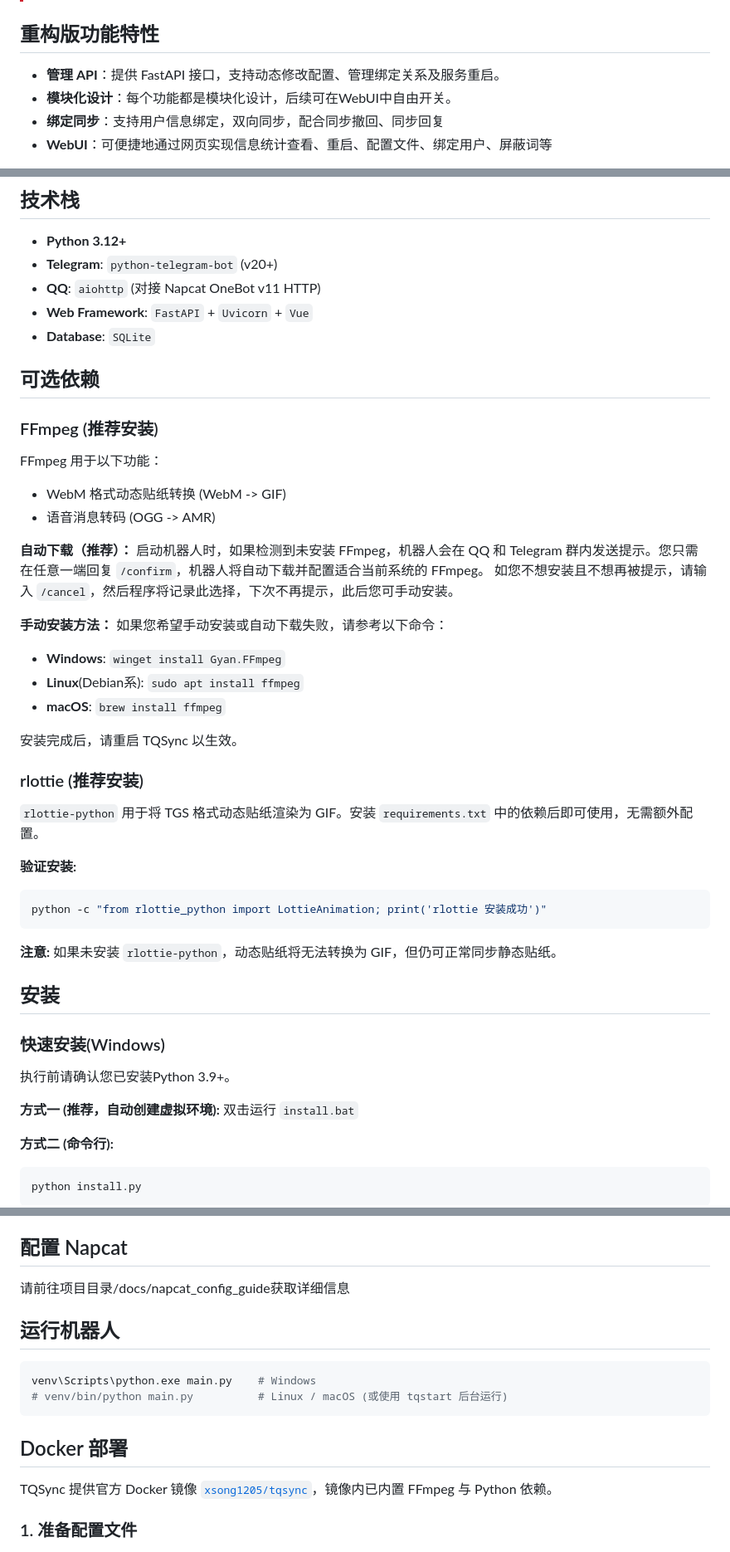
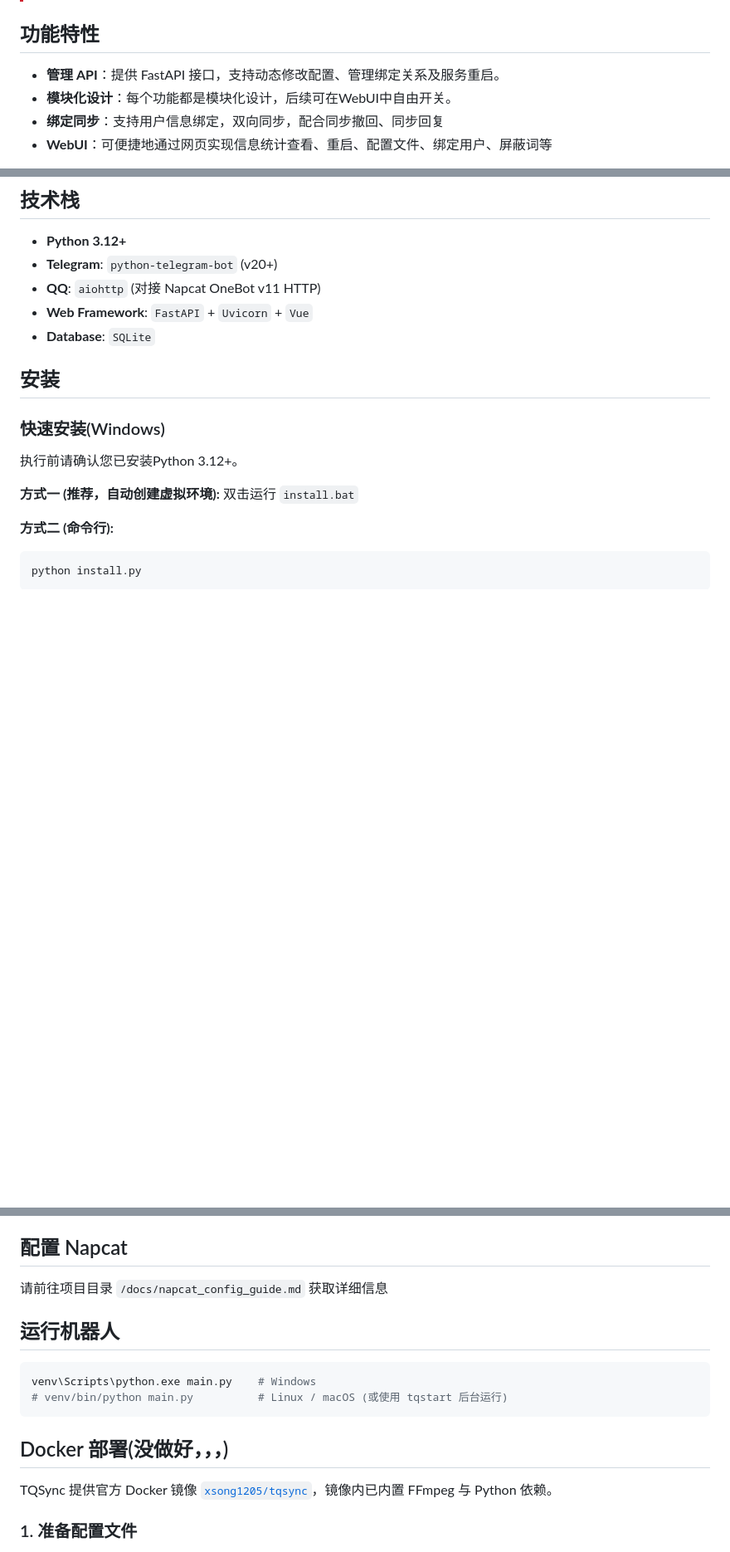
Before and after one commit to XSong1205/TQSync, a Markdown page: README.md, 3 parts joined by grey strips. Shown at 83% size. GitHub-like rendering; blank space fills up the shorter version.

Commit message:
docs: 更新 README（移除可选依赖章节、修正版本号与文档链接）

````diff
--- a/README.md
+++ b/README.md
@@ -9,7 +9,7 @@ TQSync 是一个简单的基于 Python 的异步机器人，用于实现 Telegra
 > 使用者需自行确保群组同步内容的合法性，项目作者不对用户生成或发送的内容承担任何法律责任。
 > Telegram 和 QQ 仅为即时通讯软件，与本项目无任何从属、合作或关联关系。项目均使用第三方库与软件通信，并未对软件本体进行Hook/反编译/修改操作，如有侵权请务必告知。
 
-## 重构版功能特性
+## 功能特性
 
 - **管理 API**：提供 FastAPI 接口，支持动态修改配置、管理绑定关系及服务重启。
 - **模块化设计**：每个功能都是模块化设计，后续可在WebUI中自由开关。
@@ -24,41 +24,12 @@ TQSync 是一个简单的基于 Python 的异步机器人，用于实现 Telegra
 - **Web Framework**: `FastAPI` + `Uvicorn` + `Vue`
 - **Database**: `SQLite`
 
-## 可选依赖
-
-### FFmpeg (推荐安装)
-FFmpeg 用于以下功能：
-- WebM 格式动态贴纸转换 (WebM -> GIF)
-- 语音消息转码 (OGG -> AMR)
-
-**自动下载（推荐）：**
-启动机器人时，如果检测到未安装 FFmpeg，机器人会在 QQ 和 Telegram 群内发送提示。您只需在任意一端回复 `/confirm`，机器人将自动下载并配置适合当前系统的 FFmpeg。
-如您不想安装且不想再被提示，请输入 `/cancel`，然后程序将记录此选择，下次不再提示，此后您可手动安装。
-
-**手动安装方法：**
-如果您希望手动安装或自动下载失败，请参考以下命令：
-- **Windows**: `winget install Gyan.FFmpeg`
-- **Linux**(Debian系): `sudo apt install ffmpeg`
-- **macOS**: `brew install ffmpeg`
-
-安装完成后，请重启 TQSync 以生效。
-
-### rlottie (推荐安装)
-
-`rlottie-python` 用于将 TGS 格式动态贴纸渲染为 GIF。安装 `requirements.txt` 中的依赖后即可使用，无需额外配置。
-
-**验证安装:**
-```bash
-python -c "from rlottie_python import LottieAnimation; print('rlottie 安装成功')"
-```
-
-**注意:** 如果未安装 `rlottie-python`，动态贴纸将无法转换为 GIF，但仍可正常同步静态贴纸。
 
 ## 安装
 
 ### 快速安装(Windows)
 
-执行前请确认您已安装Python 3.9+。
+执行前请确认您已安装Python 3.12+。
 
 **方式一 (推荐，自动创建虚拟环境):** 双击运行 `install.bat`
 
@@ -129,7 +100,7 @@ cp config.yaml.example config.yaml
 
 ## 配置 Napcat
 
-请前往项目目录/docs/napcat_config_guide获取详细信息
+请前往项目目录 `/docs/napcat_config_guide.md` 获取详细信息
 
 ## 运行机器人
 
@@ -138,7 +109,7 @@ venv\Scripts\python.exe main.py    # Windows
 # venv/bin/python main.py          # Linux / macOS (或使用 tqstart 后台运行)
 ```
 
-## Docker 部署
+## Docker 部署(没做好，，，)
 
 TQSync 提供官方 Docker 镜像 [`xsong1205/tqsync`](https://hub.docker.com/r/xsong1205/tqsync)，镜像内已内置 FFmpeg 与 Python 依赖。
 
````
